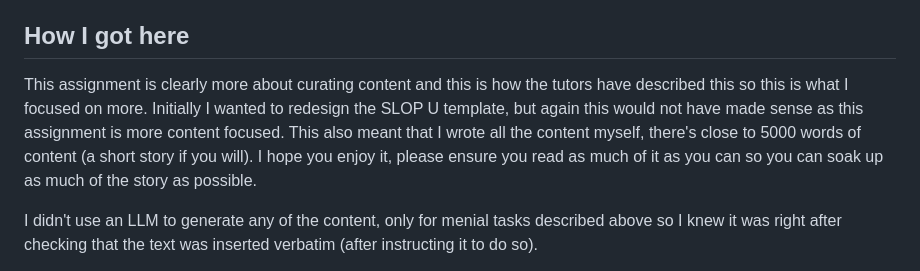
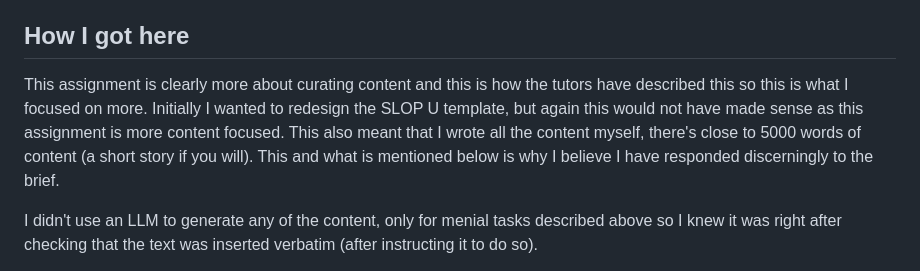
Before and after one commit to comp4020-agentic-coding-studio/comp4020-ass2-NikhilaGurusinghe, a Markdown page: PROCESS.md, the part around the change. Drawn GitHub-style.

```diff
--- a/PROCESS.md
+++ b/PROCESS.md
@@ -9,7 +9,7 @@ What I built is a satire, but also a fictitious course (I don't think it would b
 
 ## How I got here
 
-This assignment is clearly more about curating content and this is how the tutors have described this so this is what I focused on more. Initially I wanted to redesign the SLOP U template, but again this would not have made sense as this assignment is more content focused. This also meant that I wrote all the content myself, there's close to 5000 words of content (a short story if you will). I hope you enjoy it, please ensure you read as much of it as you can so you can soak up as much of the story as possible.
+This assignment is clearly more about curating content and this is how the tutors have described this so this is what I focused on more. Initially I wanted to redesign the SLOP U template, but again this would not have made sense as this assignment is more content focused. This also meant that I wrote all the content myself, there's close to 5000 words of content (a short story if you will). This and what is mentioned below is why I believe I have responded discerningly to the brief.
 
 I didn't use an LLM to generate any of the content, only for menial tasks described above so I knew it was right after checking that the text was inserted verbatim (after instructing it to do so).
 
```
